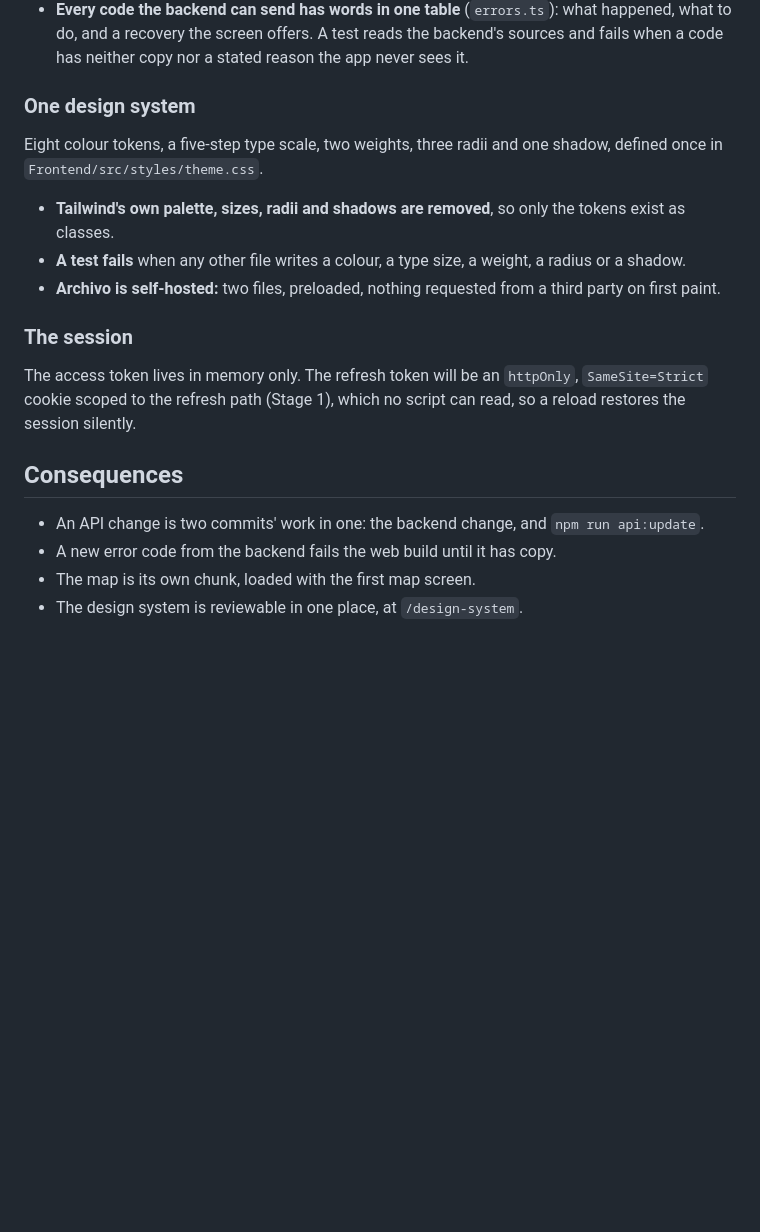
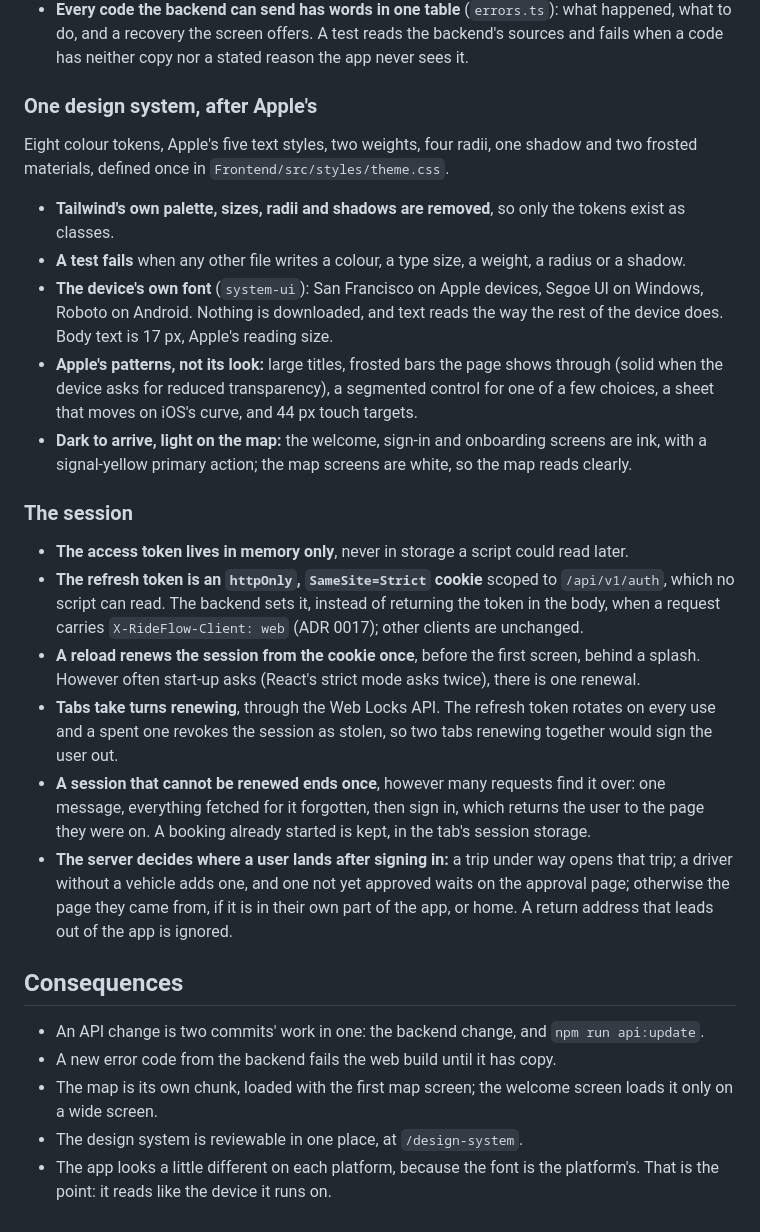
Before and after one commit to Ayushraj06-bit/TripEngine, a Markdown page: docs/adr/0019-web-client.md, the part around the change. Drawn GitHub-style; blank space fills up the shorter version.

Commit message:
docs(adr): the web app's design and session, as built
ADR 0019 records the design system after Apple's principles - the
device's own font, Apple's text styles, frosted materials, dark screens
to arrive and light ones on the map - and the session as Stage 1 built
it. The development guide says how to try signing in locally and how to
approve a new driver.

```diff
--- a/docs/adr/0019-web-client.md
+++ b/docs/adr/0019-web-client.md
@@ -45,25 +45,47 @@ carrying the backend's `code`.
   do, and a recovery the screen offers. A test reads the backend's sources and fails when a code
   has neither copy nor a stated reason the app never sees it.
 
-### One design system
+### One design system, after Apple's
 
-Eight colour tokens, a five-step type scale, two weights, three radii and one shadow, defined once
-in `Frontend/src/styles/theme.css`.
+Eight colour tokens, Apple's five text styles, two weights, four radii, one shadow and two frosted
+materials, defined once in `Frontend/src/styles/theme.css`.
 - **Tailwind's own palette, sizes, radii and shadows are removed**, so only the tokens exist as
   classes.
 - **A test fails** when any other file writes a colour, a type size, a weight, a radius or a shadow.
-- **Archivo is self-hosted:** two files, preloaded, nothing requested from a third party on first
-  paint.
+- **The device's own font** (`system-ui`): San Francisco on Apple devices, Segoe UI on Windows,
+  Roboto on Android. Nothing is downloaded, and text reads the way the rest of the device does.
+  Body text is 17 px, Apple's reading size.
+- **Apple's patterns, not its look:** large titles, frosted bars the page shows through (solid
+  when the device asks for reduced transparency), a segmented control for one of a few choices, a
+  sheet that moves on iOS's curve, and 44 px touch targets.
+- **Dark to arrive, light on the map:** the welcome, sign-in and onboarding screens are ink, with
+  a signal-yellow primary action; the map screens are white, so the map reads clearly.
 
 ### The session
 
-The access token lives in memory only. The refresh token will be an `httpOnly`, `SameSite=Strict`
-cookie scoped to the refresh path (Stage 1), which no script can read, so a reload restores the
-session silently.
+- **The access token lives in memory only**, never in storage a script could read later.
+- **The refresh token is an `httpOnly`, `SameSite=Strict` cookie** scoped to `/api/v1/auth`, which
+  no script can read. The backend sets it, instead of returning the token in the body, when a
+  request carries `X-RideFlow-Client: web` (ADR 0017); other clients are unchanged.
+- **A reload renews the session from the cookie once**, before the first screen, behind a splash.
+  However often start-up asks (React's strict mode asks twice), there is one renewal.
+- **Tabs take turns renewing**, through the Web Locks API. The refresh token rotates on every use
+  and a spent one revokes the session as stolen, so two tabs renewing together would sign the user
+  out.
+- **A session that cannot be renewed ends once**, however many requests find it over: one message,
+  everything fetched for it forgotten, then sign in, which returns the user to the page they were
+  on. A booking already started is kept, in the tab's session storage.
+- **The server decides where a user lands after signing in:** a trip under way opens that trip; a
+  driver without a vehicle adds one, and one not yet approved waits on the approval page;
+  otherwise the page they came from, if it is in their own part of the app, or home. A return
+  address that leads out of the app is ignored.
 
 ## Consequences
 
 - An API change is two commits' work in one: the backend change, and `npm run api:update`.
 - A new error code from the backend fails the web build until it has copy.
-- The map is its own chunk, loaded with the first map screen.
+- The map is its own chunk, loaded with the first map screen; the welcome screen loads it only on
+  a wide screen.
 - The design system is reviewable in one place, at `/design-system`.
+- The app looks a little different on each platform, because the font is the platform's. That is
+  the point: it reads like the device it runs on.
```
Also changed, not shown: docs/development.md (+7 -0 lines).
